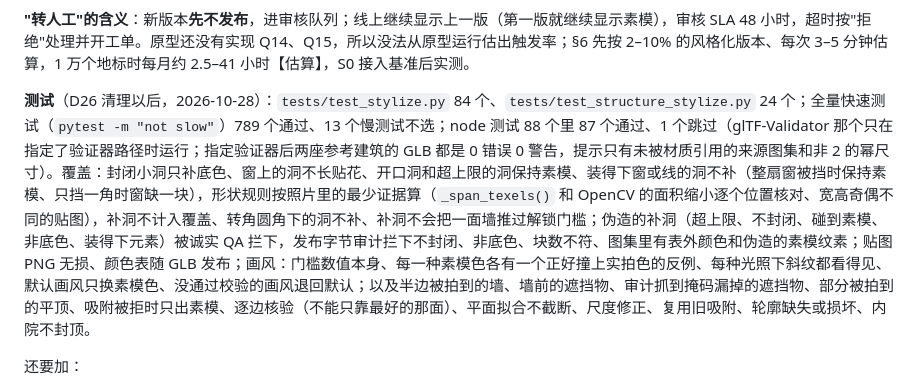
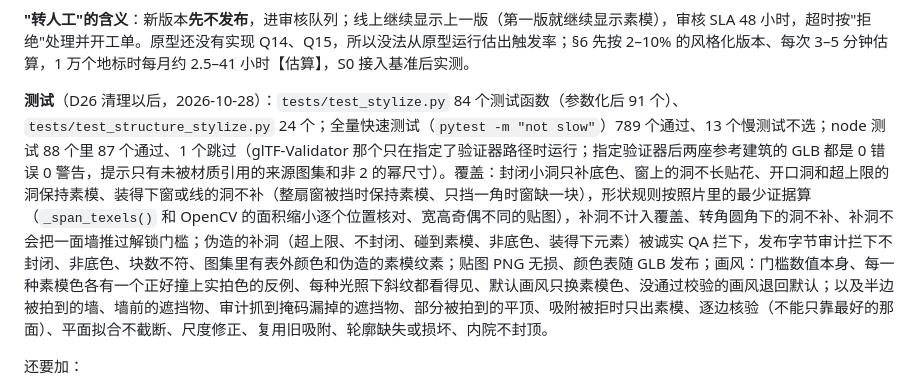
Before and after one commit to h2zh/temp, a Markdown page: docs/STYLIZED_MODEL.md, the part around the change. GitHub-like rendering.

Commit message:
README: describe the D26 state (relaxed standard, cleanup done); fix a test count unit
- D24/D25 run under D26: hardening-only guards and forgery re-derivations are
  gone, D25 only raises heights; the known synthetic cases that fool it and
  the open D15 question are listed instead of the round-by-round findings.
- The audits are described as bug-catching consistency checks that do not
  stop a self-consistent forged record.
- Test counts measured at 97f38c1: 789 fast, 13 slow (all COLMAP), node 87 + 1 skip.
- STYLIZED_MODEL: test_stylize.py has 84 test functions, 91 after parametrisation.

Co-Authored-By: Claude Opus 5.5 <noreply@anthropic.com>
Claude-Session: https://claude.ai/code/session_01PVUjejSdAhRpLap6mcBkv2

```diff
--- a/docs/STYLIZED_MODEL.md
+++ b/docs/STYLIZED_MODEL.md
@@ -568,7 +568,7 @@ Q14 只是兜底：正文已经说明，事后图像比对拦不住扩散的语
 
 **"转人工"的含义**：新版本**先不发布**，进审核队列；线上继续显示上一版（第一版就继续显示素模），审核 SLA 48 小时，超时按"拒绝"处理并开工单。原型还没有实现 Q14、Q15，所以没法从原型运行估出触发率；§6 先按 2–10% 的风格化版本、每次 3–5 分钟估算，1 万个地标时每月约 2.5–41 小时【估算】，S0 接入基准后实测。
 
-**测试**（D26 清理以后，2026-10-28）：`tests/test_stylize.py` 84 个、`tests/test_structure_stylize.py` 24 个；全量快速测试（`pytest -m "not slow"`）789 个通过、13 个慢测试不选；node 测试 88 个里 87 个通过、1 个跳过（glTF-Validator 那个只在指定了验证器路径时运行；指定验证器后两座参考建筑的 GLB 都是 0 错误 0 警告，提示只有未被材质引用的来源图集和非 2 的幂尺寸）。覆盖：封闭小洞只补底色、窗上的洞不长贴花、开口洞和超上限的洞保持素模、装得下窗或线的洞不补（整扇窗被挡时保持素模、只挡一角时窗缺一块），形状规则按照片里的最少证据算（`_span_texels()` 和 OpenCV 的面积缩小逐个位置核对、宽高奇偶不同的贴图），补洞不计入覆盖、转角圆角下的洞不补、补洞不会把一面墙推过解锁门槛；伪造的补洞（超上限、不封闭、碰到素模、非底色、装得下元素）被诚实 QA 拦下，发布字节审计拦下不封闭、非底色、块数不符、图集里有表外颜色和伪造的素模纹素；贴图 PNG 无损、颜色表随 GLB 发布；画风：门槛数值本身、每一种素模色各有一个正好撞上实拍色的反例、每种光照下斜纹都看得见、默认画风只换素模色、没通过校验的画风退回默认；以及半边被拍到的墙、墙前的遮挡物、审计抓到掩码漏掉的遮挡物、部分被拍到的平顶、吸附被拒时只出素模、逐边核验（不能只靠最好的那面）、平面拟合不截断、尺度修正、复用旧吸附、轮廓缺失或损坏、内院不封顶。
+**测试**（D26 清理以后，2026-10-28）：`tests/test_stylize.py` 84 个测试函数（参数化后 91 个）、`tests/test_structure_stylize.py` 24 个；全量快速测试（`pytest -m "not slow"`）789 个通过、13 个慢测试不选；node 测试 88 个里 87 个通过、1 个跳过（glTF-Validator 那个只在指定了验证器路径时运行；指定验证器后两座参考建筑的 GLB 都是 0 错误 0 警告，提示只有未被材质引用的来源图集和非 2 的幂尺寸）。覆盖：封闭小洞只补底色、窗上的洞不长贴花、开口洞和超上限的洞保持素模、装得下窗或线的洞不补（整扇窗被挡时保持素模、只挡一角时窗缺一块），形状规则按照片里的最少证据算（`_span_texels()` 和 OpenCV 的面积缩小逐个位置核对、宽高奇偶不同的贴图），补洞不计入覆盖、转角圆角下的洞不补、补洞不会把一面墙推过解锁门槛；伪造的补洞（超上限、不封闭、碰到素模、非底色、装得下元素）被诚实 QA 拦下，发布字节审计拦下不封闭、非底色、块数不符、图集里有表外颜色和伪造的素模纹素；贴图 PNG 无损、颜色表随 GLB 发布；画风：门槛数值本身、每一种素模色各有一个正好撞上实拍色的反例、每种光照下斜纹都看得见、默认画风只换素模色、没通过校验的画风退回默认；以及半边被拍到的墙、墙前的遮挡物、审计抓到掩码漏掉的遮挡物、部分被拍到的平顶、吸附被拒时只出素模、逐边核验（不能只靠最好的那面）、平面拟合不截断、尺度修正、复用旧吸附、轮廓缺失或损坏、内院不封顶。
 
 还要加：
 
```
Also changed, not shown: 1 other file.
